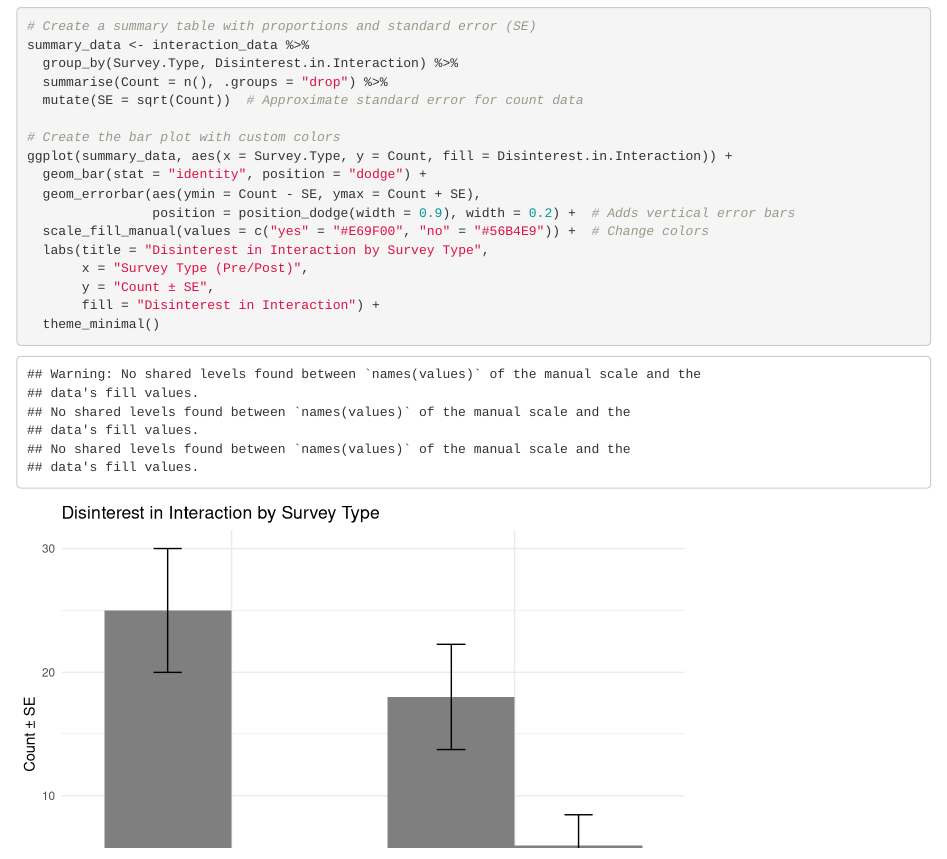
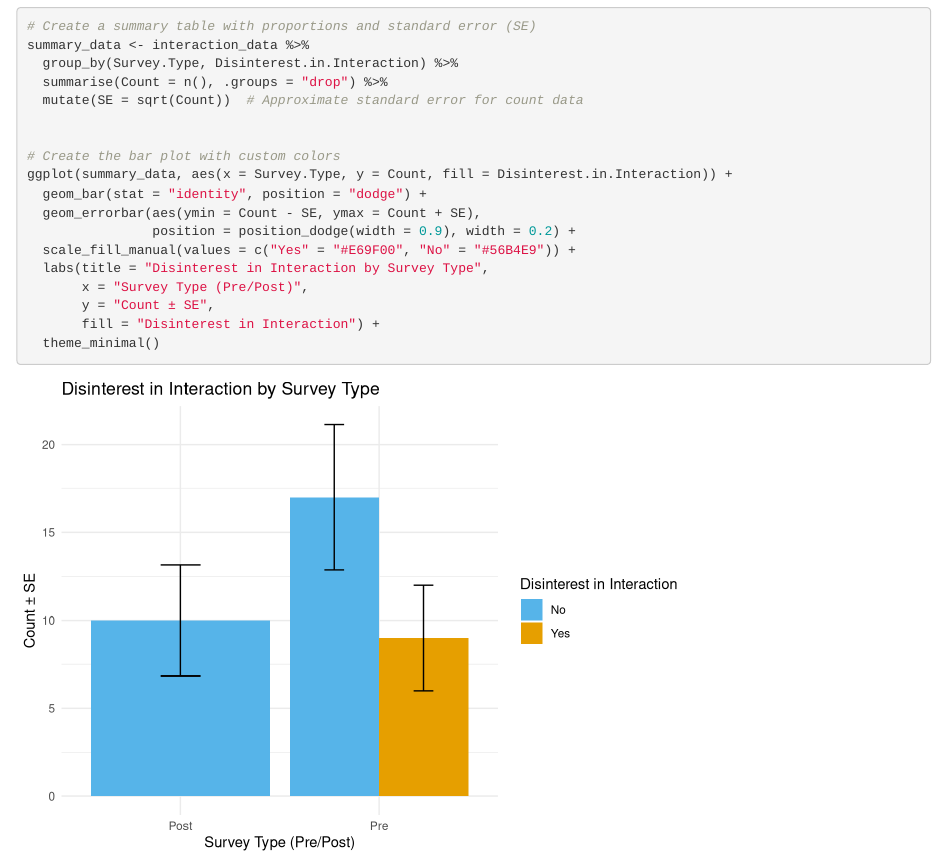
Before and after one commit to AnnaBanana321/Innovation80, an R Markdown document (ChiSquare_Edited.Rmd): the page in a window 1100 px wide, from 3020 px down. Rendered offline with R 4.5, knitr and Pandoc, with nearby package versions.

Commit message:
edited_only for strands of widdom

```diff
--- a/ChiSquare_Edited.Rmd
+++ b/ChiSquare_Edited.Rmd
@@ -90,12 +90,13 @@ summary_data <- interaction_data %>%
   summarise(Count = n(), .groups = "drop") %>%
   mutate(SE = sqrt(Count))  # Approximate standard error for count data
 
+
 # Create the bar plot with custom colors
 ggplot(summary_data, aes(x = Survey.Type, y = Count, fill = Disinterest.in.Interaction)) +
   geom_bar(stat = "identity", position = "dodge") +
   geom_errorbar(aes(ymin = Count - SE, ymax = Count + SE),
-                position = position_dodge(width = 0.9), width = 0.2) +  # Adds vertical error bars
-  scale_fill_manual(values = c("yes" = "#E69F00", "no" = "#56B4E9")) +  # Change colors
+                position = position_dodge(width = 0.9), width = 0.2) +
+  scale_fill_manual(values = c("Yes" = "#E69F00", "No" = "#56B4E9")) +
   labs(title = "Disinterest in Interaction by Survey Type",
        x = "Survey Type (Pre/Post)",
        y = "Count ± SE",
```
Also changed, not shown: ChiSquare_Edited.html, ChiSquare_Edited.Rmd (4 more changed lines).
